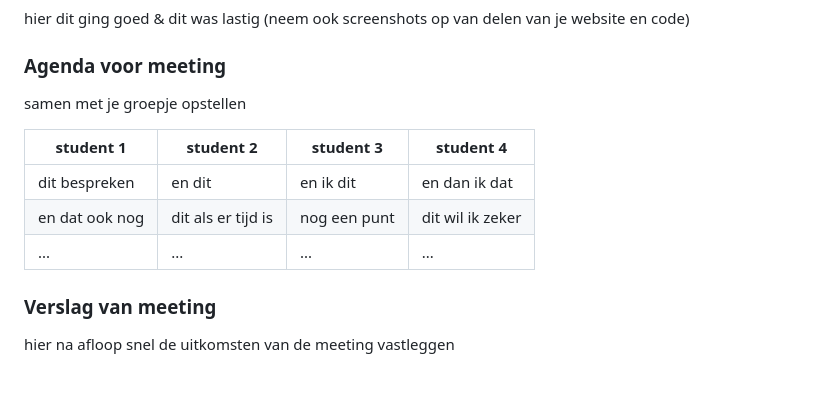
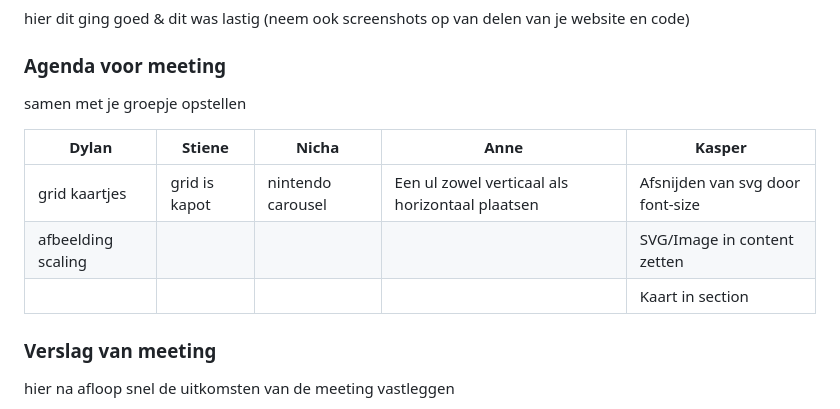
Before and after one commit to stienelouise/FED, a Markdown page: README.md, the part around the change. Rendered like a GitHub page; folded sections open; blank space fills up the shorter version.

Commit message:
Revise meeting agenda with participant details
Updated meeting agenda with student names and discussion points.

```diff
--- a/README.md
+++ b/README.md
@@ -133,11 +133,12 @@ Nb. Door *open* toe te voegen aan een *details* element kun je deze standaard op
   ### Agenda voor meeting
   samen met je groepje opstellen
 
-  | student 1      | student 2          | student 3    | student 4        |
-  | ---            | ---                | ---          | ---              |
-  | dit bespreken  | en dit             | en ik dit    | en dan ik dat    |
-  | en dat ook nog | dit als er tijd is | nog een punt | dit wil ik zeker |
-  | ...            | ...                | ...          | ...              |
+  | Dylan                     | Stiene            | Nicha              | Anne                                              | Kasper                                  |
+| ---                       | ---               | ---                | ---                                               | ---                                     |
+| grid kaartjes             | grid is kapot     | nintendo carousel  | Een ul zowel verticaal als horizontaal plaatsen   | Afsnijden van svg door font-size        |
+| afbeelding scaling        |                   |                    |                                                   | SVG/Image in content zetten             |
+|                           |                   |                    |                                                   | Kaart in section                        |
+
 
 
   ### Verslag van meeting
```
